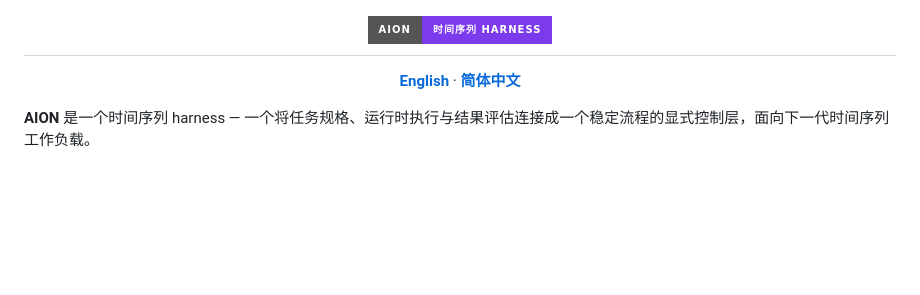
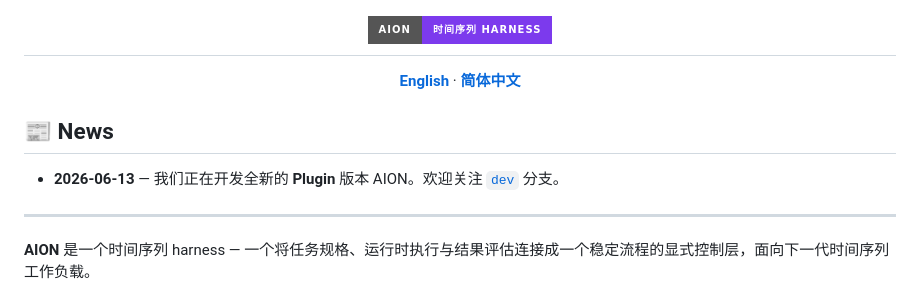
Before and after one commit to ztxtech/aion, a Markdown page: README.zh-CN.md, the part around the change. GitHub-like rendering; badges without logos; blank space fills up the shorter version.

Commit message:
docs(readme): add News section announcing Plugin version on dev branch

```diff
--- a/README.zh-CN.md
+++ b/README.zh-CN.md
@@ -6,6 +6,12 @@
   <a href="README.md"><strong>English</strong></a> ·
   <a href="README.zh-CN.md"><strong>简体中文</strong></a>
 </p>
+
+## 📰 News
+
+- **2026-06-13** — 我们正在开发全新的 **Plugin** 版本 AION。欢迎关注 [`dev`](https://github.com/ztxtech/aion/tree/dev) 分支。
+
+---
 
 **AION** 是一个时间序列 harness — 一个将任务规格、运行时执行与结果评估连接成一个稳定流程的显式控制层，面向下一代时间序列工作负载。
 
```
Also changed, not shown: README.md (+6 -0 lines).
